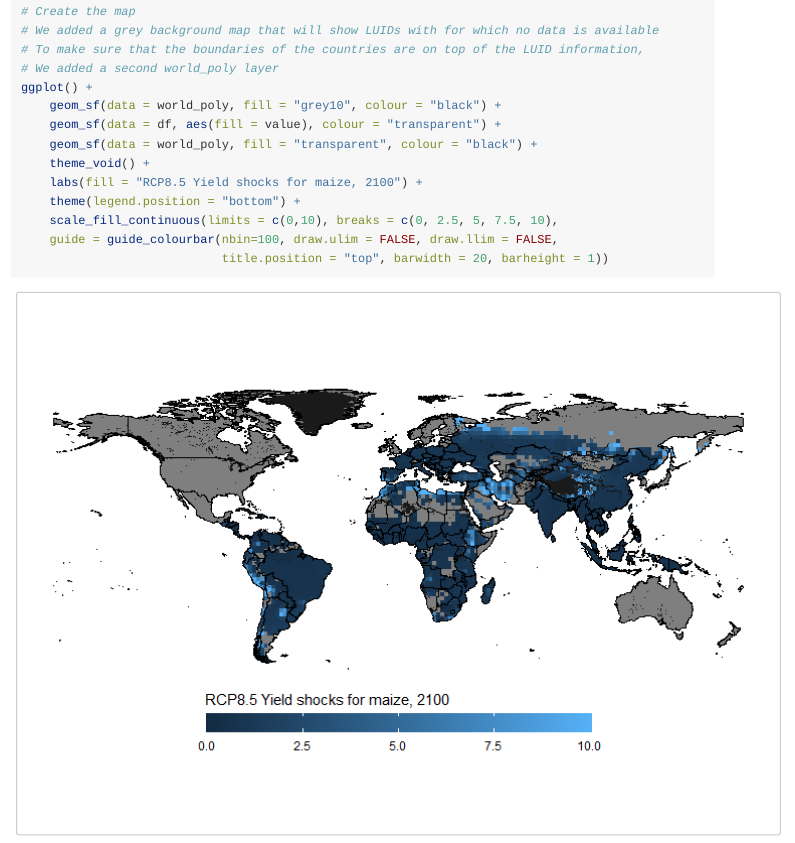
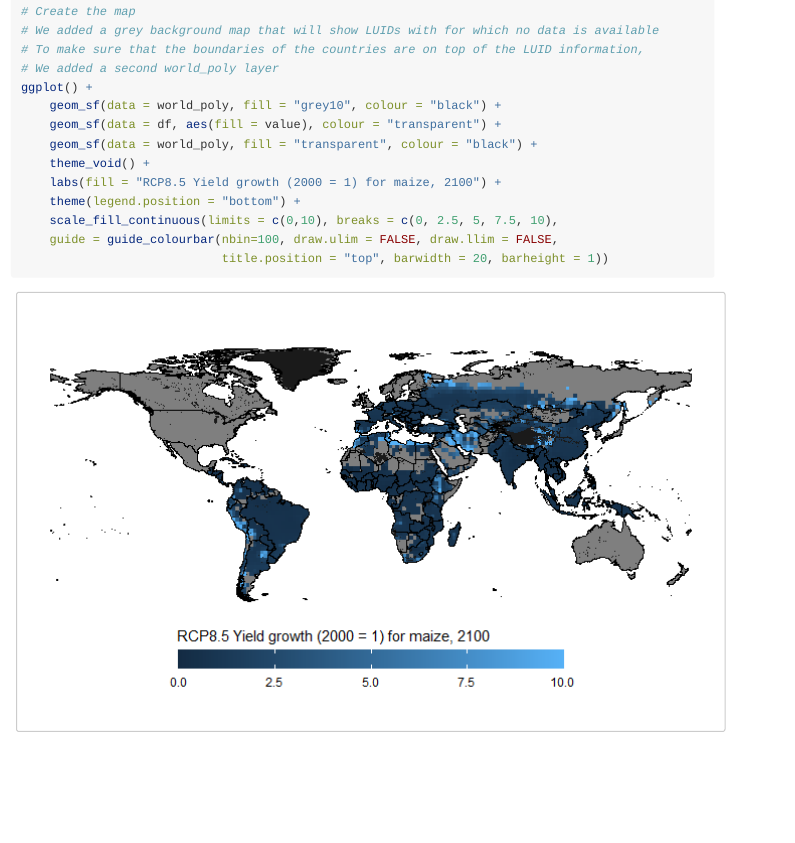
Before and after one commit to iiasa/globiomvis, an R Markdown document (vignettes/rglobiom5.Rmd): the page in a window 1100 px wide, from 1070 px down. Rendered offline with R 4.5, knitr and Pandoc, with nearby package versions; long lines of code are wrapped.

Commit message:
Small fix for figure in vignette5

```diff
--- a/vignettes/rglobiom5.Rmd
+++ b/vignettes/rglobiom5.Rmd
@@ -70,7 +70,7 @@ ggplot() +
     geom_sf(data = df, aes(fill = value), colour = "transparent") +
     geom_sf(data = world_poly, fill = "transparent", colour = "black") +
     theme_void() +
-    labs(fill = "RCP8.5 Yield shocks for maize, 2100") +
+    labs(fill = "RCP8.5 Yield growth (2000 = 1) for maize, 2100") +
     theme(legend.position = "bottom") +
     scale_fill_continuous(limits = c(0,10), breaks = c(0, 2.5, 5, 7.5, 10),
     guide = guide_colourbar(nbin=100, draw.ulim = FALSE, draw.llim = FALSE,
```
Also changed, not shown: inst/presentations/images/luid.png, 5 other files.
